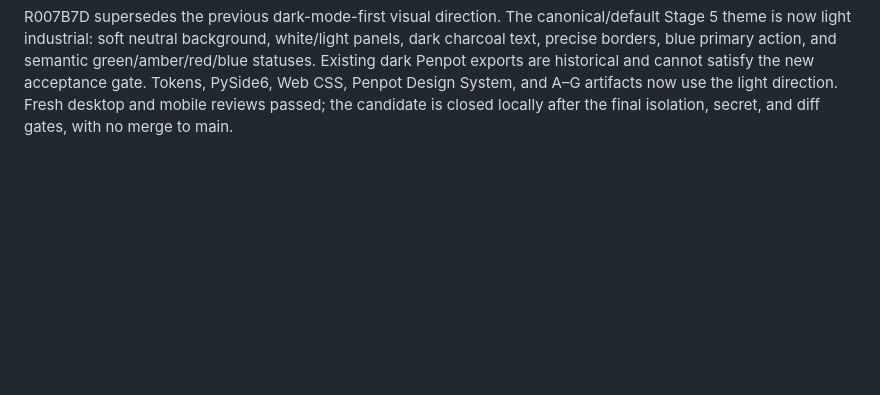
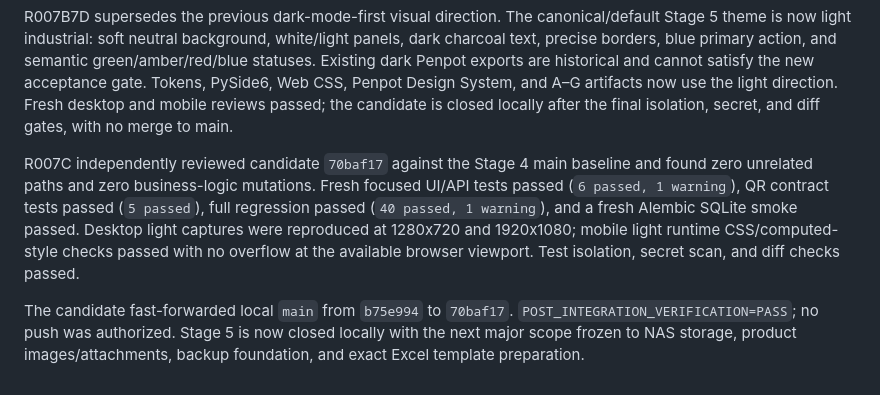
Before and after one commit to hoangminhsang989/HMS-QR-PRODUCT-MANAGER, a Markdown page: docs/checkpoints/CHECKPOINT_STAGE5_R007.md, the part around the change. GitHub-like rendering; blank space fills up the shorter version.

```diff
--- a/docs/checkpoints/CHECKPOINT_STAGE5_R007.md
+++ b/docs/checkpoints/CHECKPOINT_STAGE5_R007.md
@@ -106,3 +106,17 @@ Tokens, PySide6, Web CSS, Penpot Design System, and A–G artifacts now use the
 light direction. Fresh desktop and mobile reviews passed; the candidate is
 closed locally after the final isolation, secret, and diff gates, with no merge
 to main.
+
+R007C independently reviewed candidate `70baf17` against the Stage 4 main
+baseline and found zero unrelated paths and zero business-logic mutations.
+Fresh focused UI/API tests passed (`6 passed, 1 warning`), QR contract tests
+passed (`5 passed`), full regression passed (`40 passed, 1 warning`), and a
+fresh Alembic SQLite smoke passed. Desktop light captures were reproduced at
+1280x720 and 1920x1080; mobile light runtime CSS/computed-style checks passed
+with no overflow at the available browser viewport. Test isolation, secret
+scan, and diff checks passed.
+
+The candidate fast-forwarded local `main` from `b75e994` to `70baf17`.
+`POST_INTEGRATION_VERIFICATION=PASS`; no push was authorized. Stage 5 is now
+closed locally with the next major scope frozen to NAS storage, product
+images/attachments, backup foundation, and exact Excel template preparation.
```
Also changed, not shown: PROJECT_STATE.md (+40 -3 lines).
